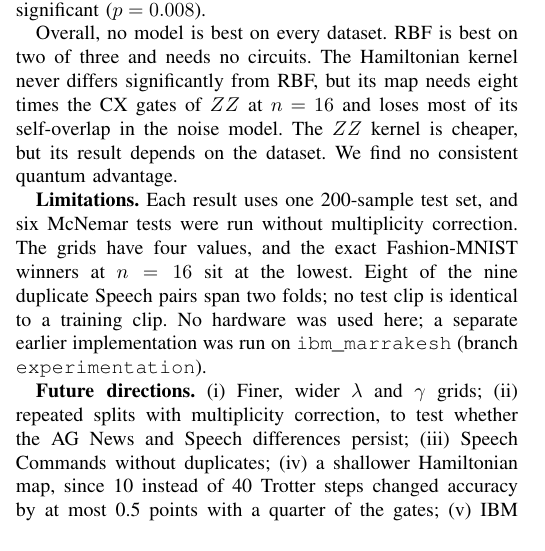
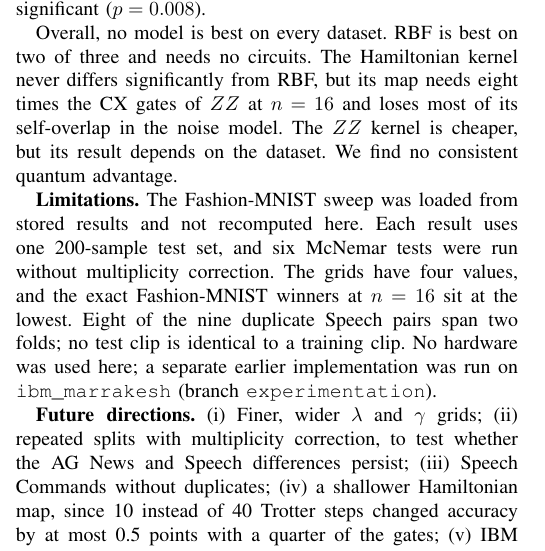
Before and after one commit to ahmadmasood43/Quantum-Kernel-Concentration, a LaTeX paper (report/week2_notebook/main.tex): part of one column of page 2 of 2, cut so that both start at the same text. Compiled offline with pdfLaTeX.

Commit message:
Note loaded Fashion-MNIST sweep in limitations

```diff
--- a/report/week2_notebook/main.tex
+++ b/report/week2_notebook/main.tex
@@ -97,7 +97,7 @@ A small bandwidth keeps the kernel spread well above the shot-noise floor on all
 
 Overall, no model is best on every dataset. RBF is best on two of three and needs no circuits. The Hamiltonian kernel never differs significantly from RBF, but its map needs eight times the CX gates of $ZZ$ at $n=16$ and loses most of its self-overlap in the noise model. The $ZZ$ kernel is cheaper, but its result depends on the dataset. We find no consistent quantum advantage.
 
-\textbf{Limitations.} Each result uses one 200-sample test set, and six McNemar tests were run without multiplicity correction. The grids have four values, and the exact Fashion-MNIST winners at $n=16$ sit at the lowest. Eight of the nine duplicate Speech pairs span two folds; no test clip is identical to a training clip. No hardware was used here; a separate earlier implementation was run on \texttt{ibm\_marrakesh} (branch \texttt{experimentation}).
+\textbf{Limitations.} The Fashion-MNIST sweep was loaded from stored results and not recomputed here. Each result uses one 200-sample test set, and six McNemar tests were run without multiplicity correction. The grids have four values, and the exact Fashion-MNIST winners at $n=16$ sit at the lowest. Eight of the nine duplicate Speech pairs span two folds; no test clip is identical to a training clip. No hardware was used here; a separate earlier implementation was run on \texttt{ibm\_marrakesh} (branch \texttt{experimentation}).
 
 \textbf{Future directions.} (i) Finer, wider $\lambda$ and $\gamma$ grids; (ii) repeated splits with multiplicity correction, to test whether the AG News and Speech differences persist; (iii) Speech Commands without duplicates; (iv) a shallower Hamiltonian map, since 10 instead of 40 Trotter steps changed accuracy by at most 0.5 points with a quarter of the gates; (v) IBM hardware runs at 2--3 qubit counts with a current calibration.
 
```
Also changed, not shown: report/week2_notebook/main.pdf, report/week2_notebook/main.tex (2 more changed lines).
